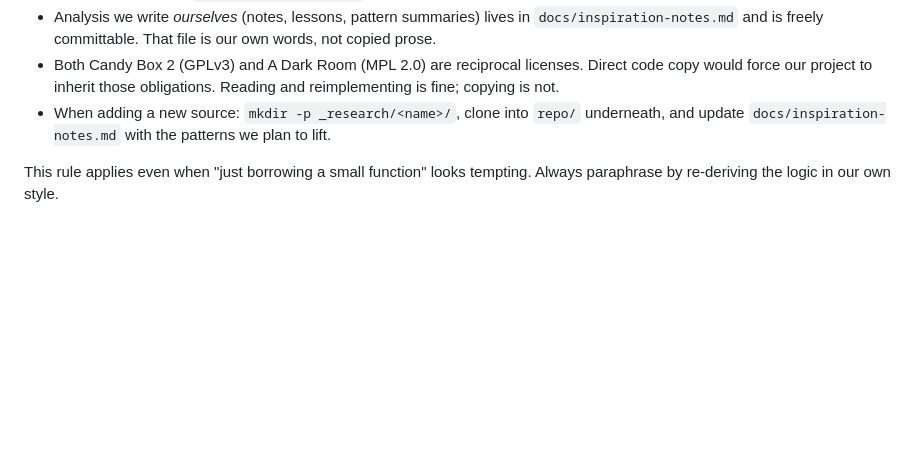
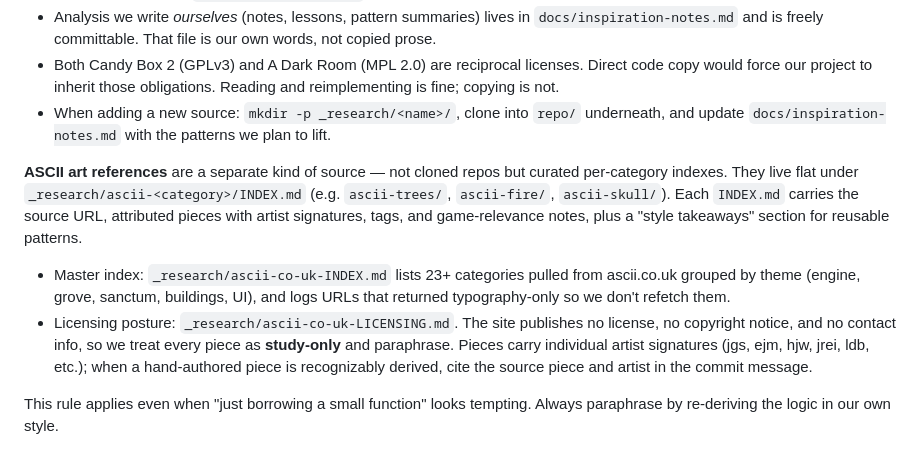
Before and after one commit to Not-Drugs/Alchemist-s-Engine, a Markdown page: CLAUDE.md, the part around the change. Rendered like a GitHub page; blank space fills up the shorter version.

Commit message:
docs(claude.md): document ASCII art reference layout under Clean Room Protocol
Adds the per-category _research/ascii-<category>/INDEX.md pattern, the
master ascii-co-uk-INDEX.md, and the study-only licensing posture for
ascii.co.uk so future sessions know how attributed pieces are tracked.

Co-Authored-By: Claude Opus 4.7 (1M context) <noreply@anthropic.com>

```diff
--- a/CLAUDE.md
+++ b/CLAUDE.md
@@ -454,6 +454,24 @@ implement in our own voice. Never copy code verbatim.**
   `repo/` underneath, and update `docs/inspiration-notes.md` with the
   patterns we plan to lift.
 
+**ASCII art references** are a separate kind of source — not cloned
+repos but curated per-category indexes. They live flat under
+`_research/ascii-<category>/INDEX.md` (e.g. `ascii-trees/`, `ascii-fire/`,
+`ascii-skull/`). Each `INDEX.md` carries the source URL, attributed
+pieces with artist signatures, tags, and game-relevance notes, plus a
+"style takeaways" section for reusable patterns.
+
+- Master index: `_research/ascii-co-uk-INDEX.md` lists 23+ categories
+  pulled from ascii.co.uk grouped by theme (engine, grove, sanctum,
+  buildings, UI), and logs URLs that returned typography-only so we
+  don't refetch them.
+- Licensing posture: `_research/ascii-co-uk-LICENSING.md`. The site
+  publishes no license, no copyright notice, and no contact info, so
+  we treat every piece as **study-only** and paraphrase. Pieces carry
+  individual artist signatures (jgs, ejm, hjw, jrei, ldb, etc.); when
+  a hand-authored piece is recognizably derived, cite the source piece
+  and artist in the commit message.
+
 This rule applies even when "just borrowing a small function" looks
 tempting. Always paraphrase by re-deriving the logic in our own style.
 
```
